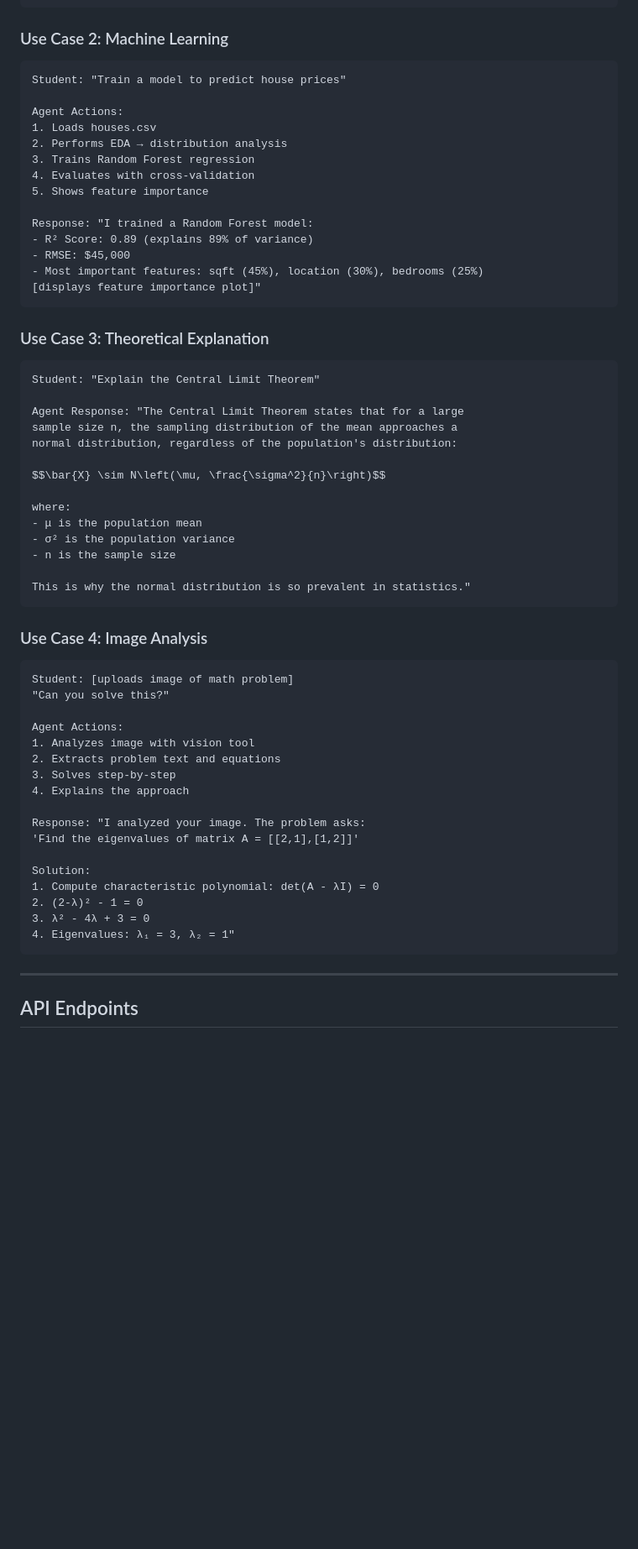
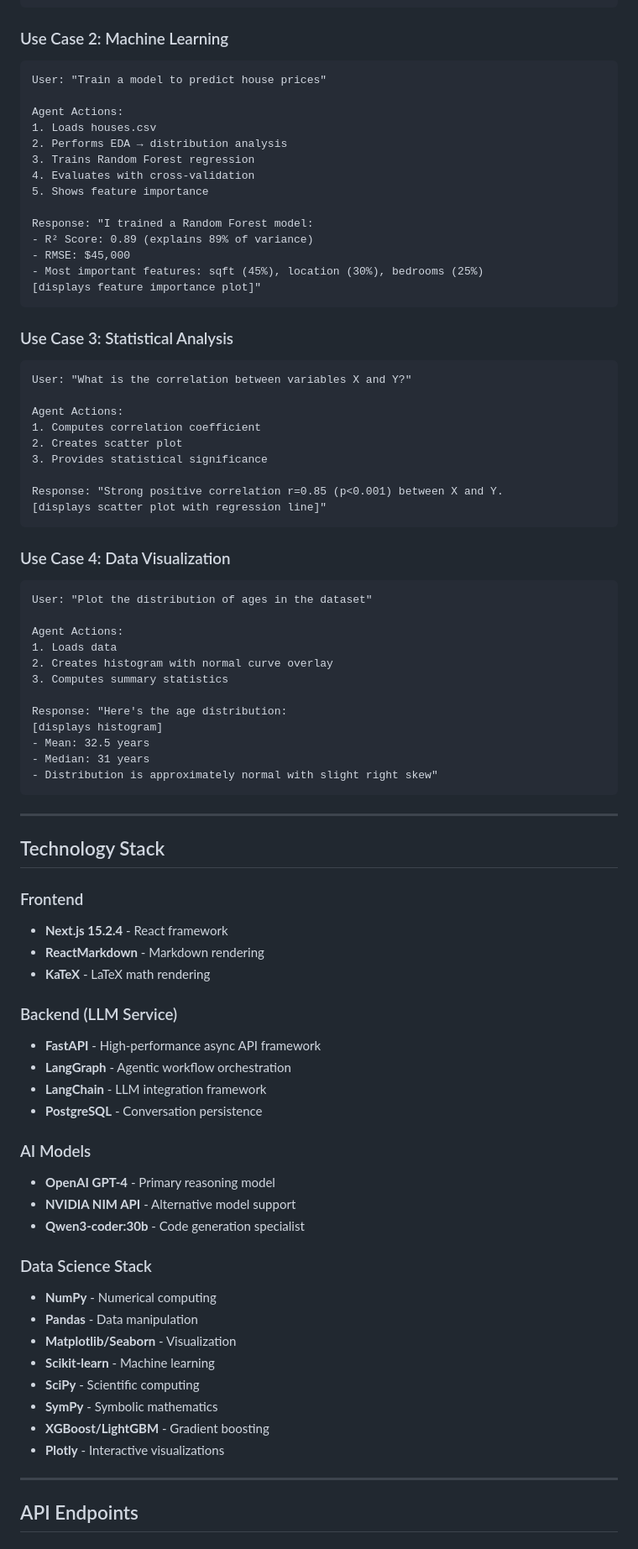
Before and after one commit to SokhengDin/Agent-Langchain, a Markdown page: README.md, the part around the change printed below. Shown: that part at 84% size. GitHub-like rendering; blank space fills up the shorter version.

````diff
--- a/README.md
+++ b/README.md
@@ -151,7 +166,7 @@ Response: "I analyzed your grades dataset with 100 students:
 
 ### Use Case 2: Machine Learning
 ```
-Student: "Train a model to predict house prices"
+User: "Train a model to predict house prices"
 
 Agent Actions:
 1. Loads houses.csv
@@ -167,44 +182,64 @@ Response: "I trained a Random Forest model:
 [displays feature importance plot]"
 ```
 
-### Use Case 3: Theoretical Explanation
+### Use Case 3: Statistical Analysis
 ```
-Student: "Explain the Central Limit Theorem"
+User: "What is the correlation between variables X and Y?"
 
-Agent Response: "The Central Limit Theorem states that for a large
-sample size n, the sampling distribution of the mean approaches a
-normal distribution, regardless of the population's distribution:
+Agent Actions:
+1. Computes correlation coefficient
+2. Creates scatter plot
+3. Provides statistical significance
 
-$$\bar{X} \sim N\left(\mu, \frac{\sigma^2}{n}\right)$$
-
-where:
-- μ is the population mean
-- σ² is the population variance
-- n is the sample size
-
-This is why the normal distribution is so prevalent in statistics."
+Response: "Strong positive correlation r=0.85 (p<0.001) between X and Y.
+[displays scatter plot with regression line]"
 ```
 
-### Use Case 4: Image Analysis
+### Use Case 4: Data Visualization
 ```
-Student: [uploads image of math problem]
-"Can you solve this?"
+User: "Plot the distribution of ages in the dataset"
 
 Agent Actions:
-1. Analyzes image with vision tool
-2. Extracts problem text and equations
-3. Solves step-by-step
-4. Explains the approach
+1. Loads data
+2. Creates histogram with normal curve overlay
+3. Computes summary statistics
 
-Response: "I analyzed your image. The problem asks:
-'Find the eigenvalues of matrix A = [[2,1],[1,2]]'
+Response: "Here's the age distribution:
+[displays histogram]
+- Mean: 32.5 years
+- Median: 31 years
+- Distribution is approximately normal with slight right skew"
+```
 
-Solution:
-1. Compute characteristic polynomial: det(A - λI) = 0
-2. (2-λ)² - 1 = 0
-3. λ² - 4λ + 3 = 0
-4. Eigenvalues: λ₁ = 3, λ₂ = 1"
-```
+---
+
+## Technology Stack
+
+### Frontend
+- **Next.js 15.2.4** - React framework
+- **ReactMarkdown** - Markdown rendering
+- **KaTeX** - LaTeX math rendering
+
+### Backend (LLM Service)
+- **FastAPI** - High-performance async API framework
+- **LangGraph** - Agentic workflow orchestration
+- **LangChain** - LLM integration framework
+- **PostgreSQL** - Conversation persistence
+
+### AI Models
+- **OpenAI GPT-4** - Primary reasoning model
+- **NVIDIA NIM API** - Alternative model support
+- **Qwen3-coder:30b** - Code generation specialist
+
+### Data Science Stack
+- **NumPy** - Numerical computing
+- **Pandas** - Data manipulation
+- **Matplotlib/Seaborn** - Visualization
+- **Scikit-learn** - Machine learning
+- **SciPy** - Scientific computing
+- **SymPy** - Symbolic mathematics
+- **XGBoost/LightGBM** - Gradient boosting
+- **Plotly** - Interactive visualizations
 
 ---
 
````
Also changed, not shown: other parts of README.md (+163 -50 lines), cv.png (added), 1 other file.
